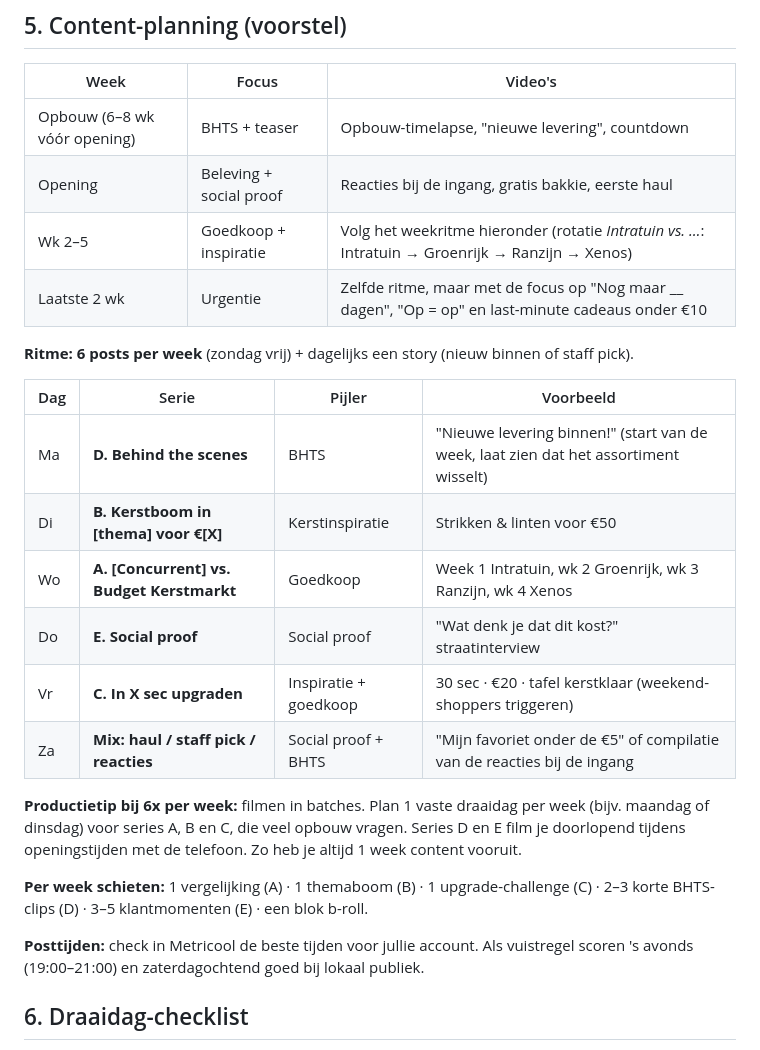
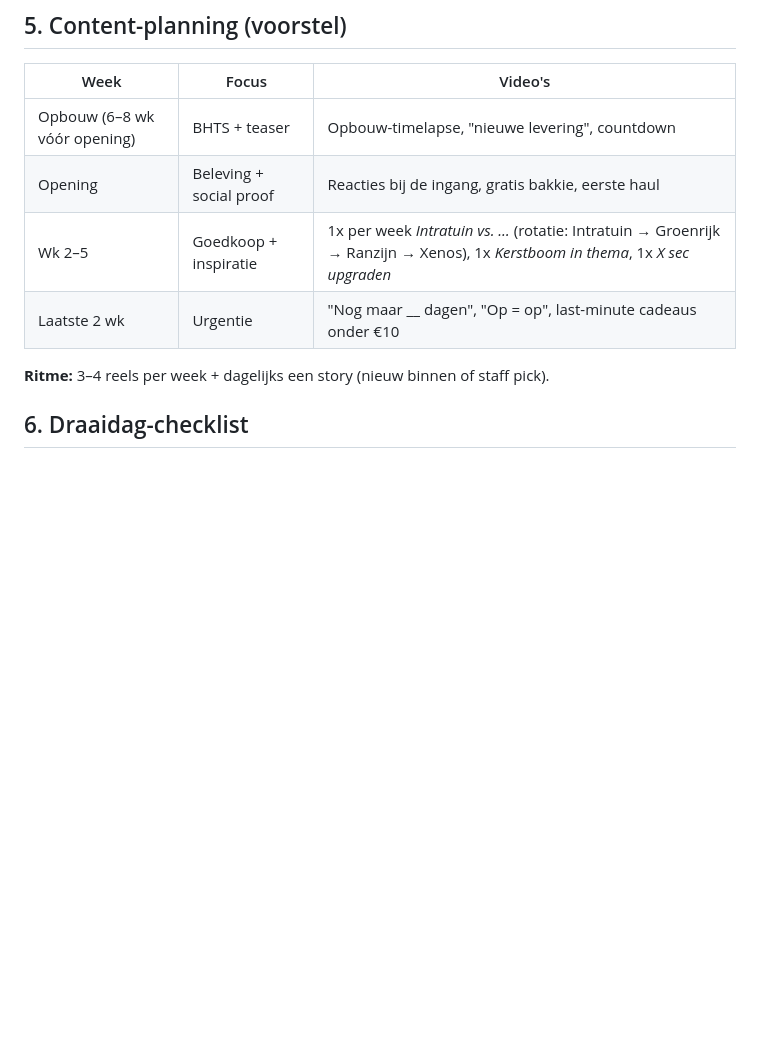
Before and after one commit to anke-duolytics/Pim, a Markdown page: shotlijst-budget-kerstmarkt.md, the part around the change. Rendered like a GitHub page; blank space fills up the shorter version.

Commit message:
Revert weekplanning 6 posts per week
Co-Authored-By: Claude Opus 5.5 <noreply@anthropic.com>
Claude-Session: https://claude.ai/code/session_01BzNNSa3fDoKKBn9w9X8BB4

```diff
--- a/shotlijst-budget-kerstmarkt.md
+++ b/shotlijst-budget-kerstmarkt.md
@@ -134,25 +134,10 @@ Korte, rauwe video's met een telefoon in de hand. Juist niet te gelikt.
 |---|---|---|
 | Opbouw (6–8 wk vóór opening) | BHTS + teaser | Opbouw-timelapse, "nieuwe levering", countdown |
 | Opening | Beleving + social proof | Reacties bij de ingang, gratis bakkie, eerste haul |
-| Wk 2–5 | Goedkoop + inspiratie | Volg het weekritme hieronder (rotatie *Intratuin vs. …*: Intratuin → Groenrijk → Ranzijn → Xenos) |
-| Laatste 2 wk | Urgentie | Zelfde ritme, maar met de focus op "Nog maar __ dagen", "Op = op" en last-minute cadeaus onder €10 |
+| Wk 2–5 | Goedkoop + inspiratie | 1x per week *Intratuin vs. …* (rotatie: Intratuin → Groenrijk → Ranzijn → Xenos), 1x *Kerstboom in thema*, 1x *X sec upgraden* |
+| Laatste 2 wk | Urgentie | "Nog maar __ dagen", "Op = op", last-minute cadeaus onder €10 |
 
-**Ritme: 6 posts per week** (zondag vrij) + dagelijks een story (nieuw binnen of staff pick).
-
-| Dag | Serie | Pijler | Voorbeeld |
-|---|---|---|---|
-| Ma | **D. Behind the scenes** | BHTS | "Nieuwe levering binnen!" (start van de week, laat zien dat het assortiment wisselt) |
-| Di | **B. Kerstboom in [thema] voor €[X]** | Kerstinspiratie | Strikken & linten voor €50 |
-| Wo | **A. [Concurrent] vs. Budget Kerstmarkt** | Goedkoop | Week 1 Intratuin, wk 2 Groenrijk, wk 3 Ranzijn, wk 4 Xenos |
-| Do | **E. Social proof** | Social proof | "Wat denk je dat dit kost?" straatinterview |
-| Vr | **C. In X sec upgraden** | Inspiratie + goedkoop | 30 sec · €20 · tafel kerstklaar (weekend-shoppers triggeren) |
-| Za | **Mix: haul / staff pick / reacties** | Social proof + BHTS | "Mijn favoriet onder de €5" of compilatie van de reacties bij de ingang |
-
-**Productietip bij 6x per week:** filmen in batches. Plan 1 vaste draaidag per week (bijv. maandag of dinsdag) voor series A, B en C, die veel opbouw vragen. Series D en E film je doorlopend tijdens openingstijden met de telefoon. Zo heb je altijd 1 week content vooruit.
-
-**Per week schieten:** 1 vergelijking (A) · 1 themaboom (B) · 1 upgrade-challenge (C) · 2–3 korte BHTS-clips (D) · 3–5 klantmomenten (E) · een blok b-roll.
-
-**Posttijden:** check in Metricool de beste tijden voor jullie account. Als vuistregel scoren 's avonds (19:00–21:00) en zaterdagochtend goed bij lokaal publiek.
+**Ritme:** 3–4 reels per week + dagelijks een story (nieuw binnen of staff pick).
 
 ## 6. Draaidag-checklist
 - [ ] Telefoon met 4K/60fps (voor slow motion), opgeschoonde lens
```
